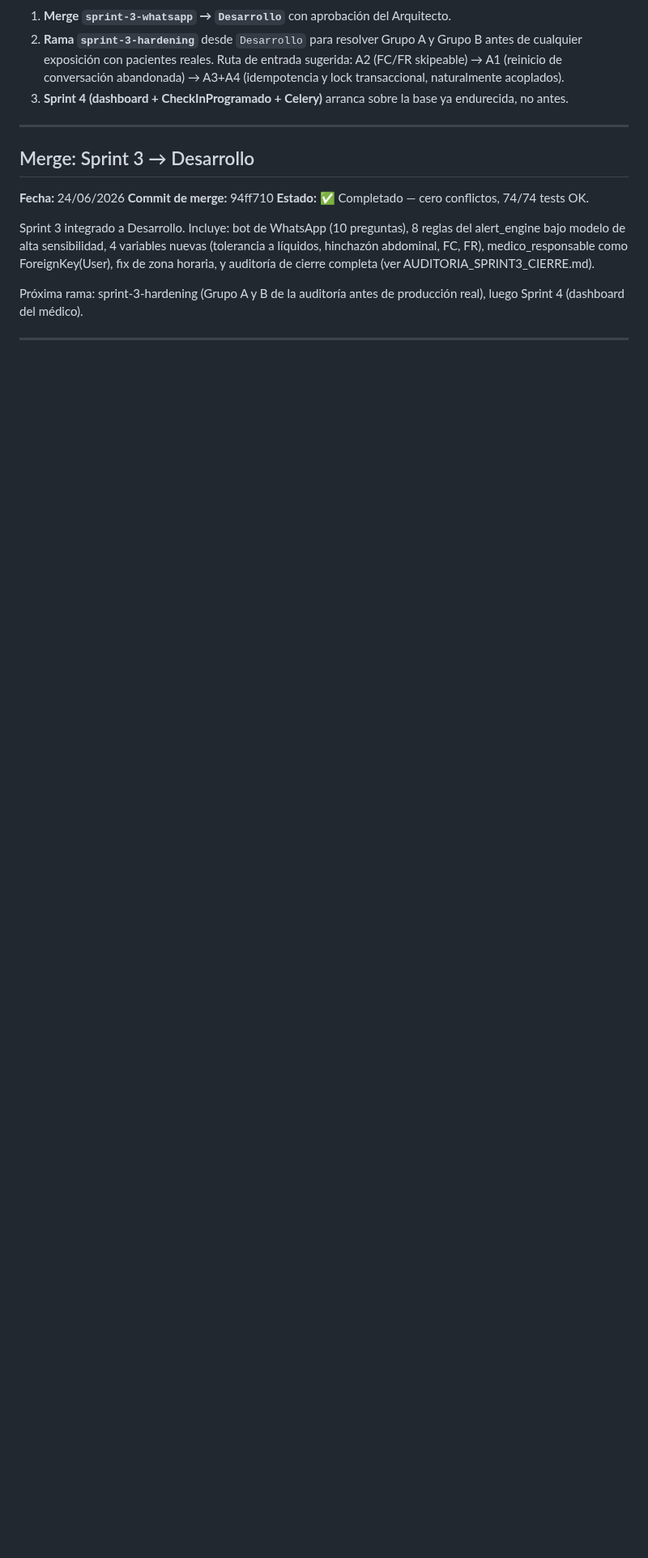
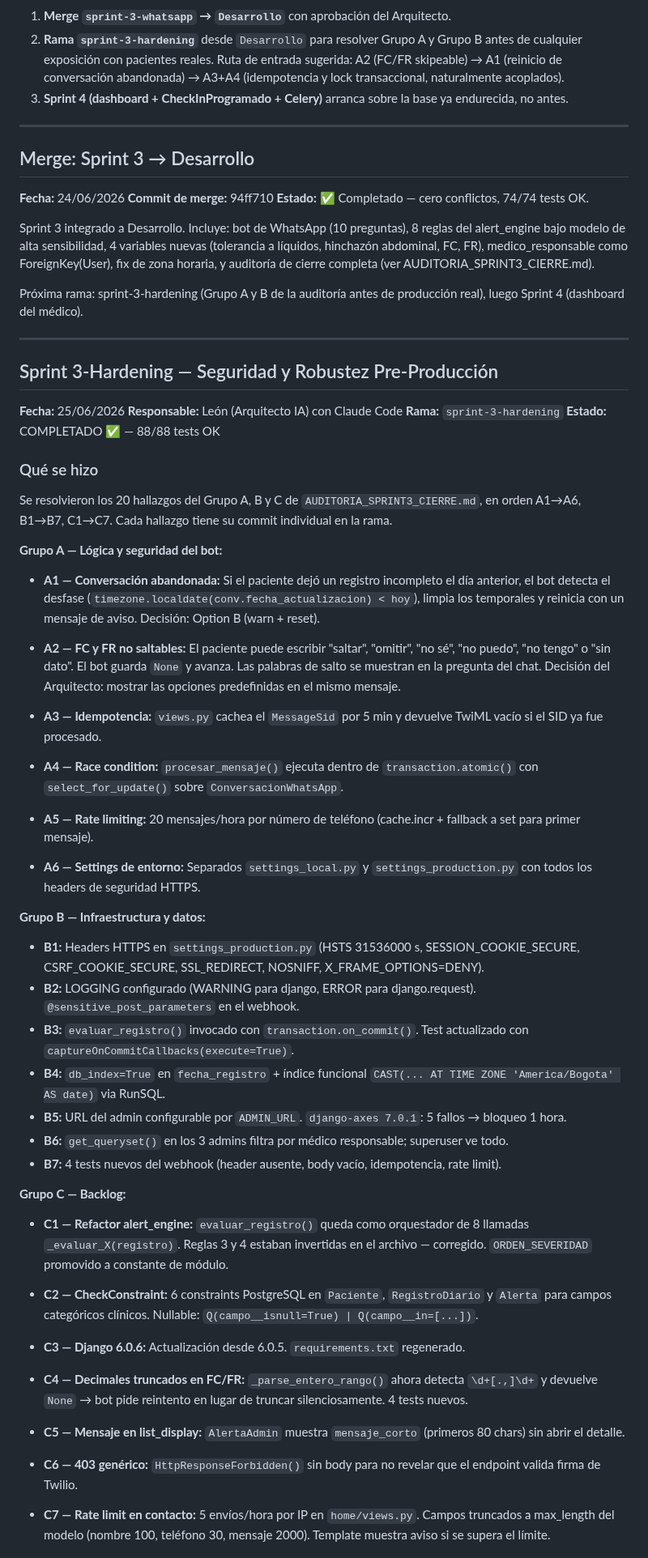
Before and after one commit to Alejandro-Valen/Registro_Post_Quirurgico, a Markdown page: BITACORA.md, the part around one of its changes. Shown at 81% size. GitHub-like rendering; blank space fills up the shorter version.

```diff
--- a/BITACORA.md
+++ b/BITACORA.md
@@ -1256,3 +1256,89 @@ de producción real), luego Sprint 4 (dashboard del médico).
 
 ---
 
+## Sprint 3-Hardening — Seguridad y Robustez Pre-Producción
+**Fecha:** 25/06/2026
+**Responsable:** León (Arquitecto IA) con Claude Code
+**Rama:** `sprint-3-hardening`
+**Estado:** COMPLETADO ✅ — 88/88 tests OK
+
+### Qué se hizo
+
+Se resolvieron los 20 hallazgos del Grupo A, B y C de
+`AUDITORIA_SPRINT3_CIERRE.md`, en orden A1→A6, B1→B7, C1→C7.
+Cada hallazgo tiene su commit individual en la rama.
+
+**Grupo A — Lógica y seguridad del bot:**
+
+- **A1 — Conversación abandonada:** Si el paciente dejó un registro
+  incompleto el día anterior, el bot detecta el desfase
+  (`timezone.localdate(conv.fecha_actualizacion) < hoy`), limpia los
+  temporales y reinicia con un mensaje de aviso. Decisión: Option B
+  (warn + reset).
+
+- **A2 — FC y FR no saltables:** El paciente puede escribir "saltar",
+  "omitir", "no sé", "no puedo", "no tengo" o "sin dato". El bot
+  guarda `None` y avanza. Las palabras de salto se muestran en la
+  pregunta del chat. Decisión del Arquitecto: mostrar las opciones
+  predefinidas en el mismo mensaje.
+
+- **A3 — Idempotencia:** `views.py` cachea el `MessageSid` por 5 min
+  y devuelve TwiML vacío si el SID ya fue procesado.
+
+- **A4 — Race condition:** `procesar_mensaje()` ejecuta dentro de
+  `transaction.atomic()` con `select_for_update()` sobre
+  `ConversacionWhatsApp`.
+
+- **A5 — Rate limiting:** 20 mensajes/hora por número de teléfono
+  (cache.incr + fallback a set para primer mensaje).
+
+- **A6 — Settings de entorno:** Separados `settings_local.py` y
+  `settings_production.py` con todos los headers de seguridad HTTPS.
+
+**Grupo B — Infraestructura y datos:**
+
+- **B1:** Headers HTTPS en `settings_production.py` (HSTS 31536000 s,
+  SESSION_COOKIE_SECURE, CSRF_COOKIE_SECURE, SSL_REDIRECT, NOSNIFF,
+  X_FRAME_OPTIONS=DENY).
+- **B2:** LOGGING configurado (WARNING para django, ERROR para
+  django.request). `@sensitive_post_parameters` en el webhook.
+- **B3:** `evaluar_registro()` invocado con `transaction.on_commit()`.
+  Test actualizado con `captureOnCommitCallbacks(execute=True)`.
+- **B4:** `db_index=True` en `fecha_registro` + índice funcional
+  `CAST(... AT TIME ZONE 'America/Bogota' AS date)` via RunSQL.
+- **B5:** URL del admin configurable por `ADMIN_URL`. `django-axes 7.0.1`:
+  5 fallos → bloqueo 1 hora.
+- **B6:** `get_queryset()` en los 3 admins filtra por médico responsable;
+  superuser ve todo.
+- **B7:** 4 tests nuevos del webhook (header ausente, body vacío,
+  idempotencia, rate limit).
+
+**Grupo C — Backlog:**
+
+- **C1 — Refactor alert_engine:** `evaluar_registro()` queda como
+  orquestador de 8 llamadas `_evaluar_X(registro)`. Reglas 3 y 4
+  estaban invertidas en el archivo — corregido. `ORDEN_SEVERIDAD`
+  promovido a constante de módulo.
+
+- **C2 — CheckConstraint:** 6 constraints PostgreSQL en `Paciente`,
+  `RegistroDiario` y `Alerta` para campos categóricos clínicos.
+  Nullable: `Q(campo__isnull=True) | Q(campo__in=[...])`.
+
+- **C3 — Django 6.0.6:** Actualización desde 6.0.5. `requirements.txt`
+  regenerado.
+
+- **C4 — Decimales truncados en FC/FR:** `_parse_entero_rango()` ahora
+  detecta `\d+[.,]\d+` y devuelve `None` → bot pide reintento en lugar
+  de truncar silenciosamente. 4 tests nuevos.
+
+- **C5 — Mensaje en list_display:** `AlertaAdmin` muestra `mensaje_corto`
+  (primeros 80 chars) sin abrir el detalle.
+
+- **C6 — 403 genérico:** `HttpResponseForbidden()` sin body para no
+  revelar que el endpoint valida firma de Twilio.
+
+- **C7 — Rate limit en contacto:** 5 envíos/hora por IP en
+  `home/views.py`. Campos truncados a max_length del modelo
+  (nombre 100, teléfono 30, mensaje 2000). Template muestra aviso
+  si se supera el límite.
+
```
Also changed, not shown: other parts of BITACORA.md (+26 -0 lines), CLAUDE.md (+14 -31 lines).
